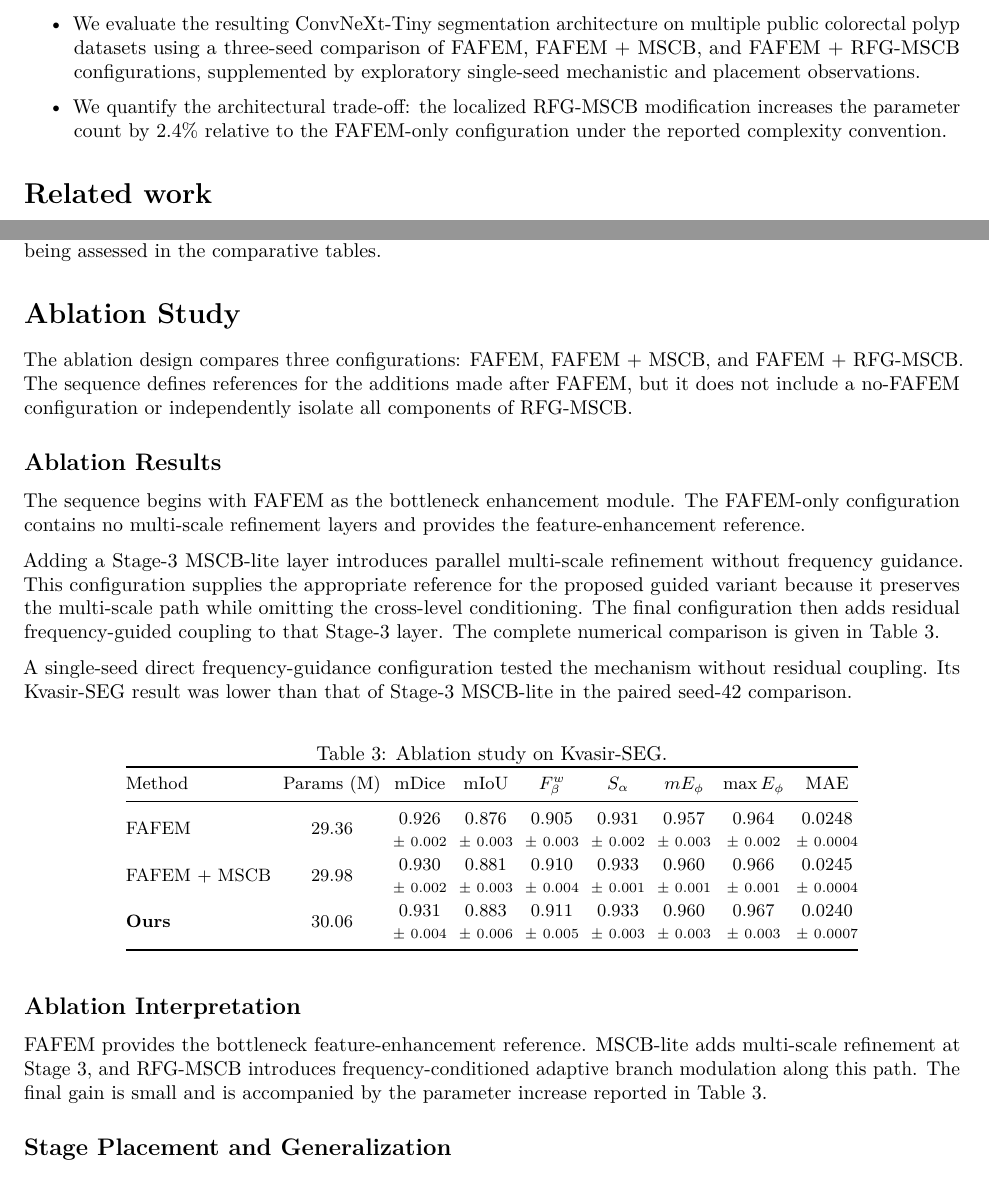
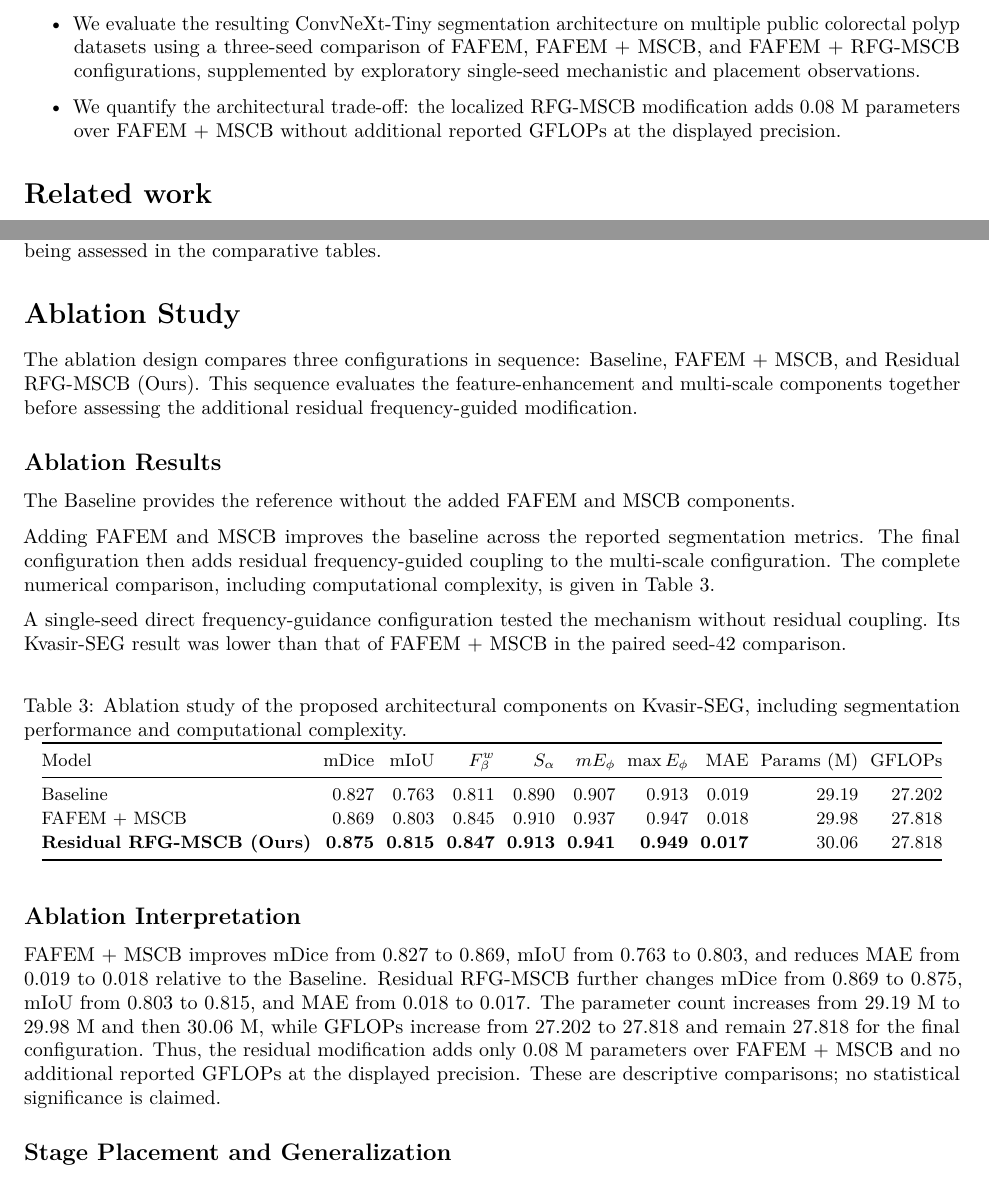
Before and after one commit to shosseinj/RFG-MSCB, a LaTeX paper (manuscript.tex, which reads sections/01_introduction.tex, sections/04_ablation_experiments.tex): two parts of pages 2 and 11 of 16, joined at a grey line, cut so that both start at the same text. Compiled offline with pdfLaTeX.

Commit message:
table 3 updated

```diff
--- a/sections/01_introduction.tex
+++ b/sections/01_introduction.tex
@@ -24,5 +24,5 @@ The principal contributions of this work are summarized as follows:
 
 \item We evaluate the resulting ConvNeXt-Tiny segmentation architecture on multiple public colorectal polyp datasets using a three-seed comparison of FAFEM, FAFEM + MSCB, and FAFEM + RFG-MSCB configurations, supplemented by exploratory single-seed mechanistic and placement observations.
 
-\item We quantify the architectural trade-off: the localized RFG-MSCB modification increases the parameter count by 2.4\% relative to the FAFEM-only configuration under the reported complexity convention.
+\item We quantify the architectural trade-off: the localized RFG-MSCB modification adds 0.08 M parameters over FAFEM + MSCB without additional reported GFLOPs at the displayed precision.
 \end{itemize}
--- a/sections/04_ablation_experiments.tex
+++ b/sections/04_ablation_experiments.tex
@@ -1,53 +1,52 @@
 \section{Ablation Study}\label{ablation-study}
 
-The ablation design compares three configurations: FAFEM, FAFEM + MSCB, and
-FAFEM + RFG-MSCB. The sequence defines references for the additions made after
-FAFEM, but it does not include a no-FAFEM configuration or independently isolate all
-components of RFG-MSCB.
+The ablation design compares three configurations in sequence: Baseline,
+FAFEM + MSCB, and Residual RFG-MSCB (Ours). This sequence evaluates the
+feature-enhancement and multi-scale components together before assessing the
+additional residual frequency-guided modification.
 
 \subsection{Ablation Results}
 
-The sequence begins with FAFEM as the bottleneck enhancement module. The FAFEM-only
-configuration contains no multi-scale refinement layers and provides the
-feature-enhancement reference.
+The Baseline provides the reference without the added FAFEM and MSCB components.
 
-Adding a Stage-3 MSCB-lite layer introduces parallel multi-scale refinement without
-frequency guidance. This configuration supplies the appropriate reference for the
-proposed guided variant because it preserves the multi-scale path while omitting the
-cross-level conditioning. The final configuration then adds residual frequency-guided
-coupling to that Stage-3 layer. The complete numerical comparison is given in
-Table~\ref{tab:ablation}.
+Adding FAFEM and MSCB improves the baseline across the reported segmentation
+metrics. The final configuration then adds residual frequency-guided coupling to
+the multi-scale configuration. The complete numerical comparison, including
+computational complexity, is given in Table~\ref{tab:ablation}.
 
 A single-seed direct frequency-guidance configuration tested the mechanism without
-residual coupling. Its Kvasir-SEG result was lower than that of Stage-3 MSCB-lite in
+residual coupling. Its Kvasir-SEG result was lower than that of FAFEM + MSCB in
 the paired seed-42 comparison.
 % TODO: replace the direct-guidance comparison after rerunning it under the final data protocol.
 
-% TODO: replace all Table 3 values with protocol-matched three-seed ablation results.
 \begin{table*}[htbp]
 \centering
-\caption{Ablation study on Kvasir-SEG.}\label{tab:ablation}
+\caption{Ablation study of the proposed architectural components on Kvasir-SEG, including segmentation performance and computational complexity.}\label{tab:ablation}
 \small
 \setlength{\tabcolsep}{3pt}
 \renewcommand{\arraystretch}{1.1}
-\begin{tabular}{@{}lcccccccc@{}}
+\begin{tabular}{@{}lrrrrrrrrr@{}}
 \toprule
-Method & Params (M) & mDice & mIoU & $F_{\beta}^{w}$ & $S_{\alpha}$ & $mE_{\phi}$ & $\max E_{\phi}$ & MAE \\
+Model & mDice & mIoU & $F_{\beta}^{w}$ & $S_{\alpha}$ & $mE_{\phi}$ & $\max E_{\phi}$ & MAE & Params (M) & GFLOPs \\
 \midrule
-FAFEM & 29.36 & \meanstd{0.926}{0.002} & \meanstd{0.876}{0.003} & \meanstd{0.905}{0.003} & \meanstd{0.931}{0.002} & \meanstd{0.957}{0.003} & \meanstd{0.964}{0.002} & \meanstd{0.0248}{0.0004} \\
-FAFEM + MSCB & 29.98 & \meanstd{0.930}{0.002} & \meanstd{0.881}{0.003} & \meanstd{0.910}{0.004} & \meanstd{0.933}{0.001} & \meanstd{0.960}{0.001} & \meanstd{0.966}{0.001} & \meanstd{0.0245}{0.0004} \\
-\textbf{Ours} & 30.06 & \meanstd{0.931}{0.004} & \meanstd{0.883}{0.006} & \meanstd{0.911}{0.005} & \meanstd{0.933}{0.003} & \meanstd{0.960}{0.003} & \meanstd{0.967}{0.003} & \meanstd{0.0240}{0.0007} \\
+Baseline & 0.827 & 0.763 & 0.811 & 0.890 & 0.907 & 0.913 & 0.019 & 29.19 & 27.202 \\
+FAFEM + MSCB & 0.869 & 0.803 & 0.845 & 0.910 & 0.937 & 0.947 & 0.018 & 29.98 & 27.818 \\
+\textbf{Residual RFG-MSCB (Ours)} & \textbf{0.875} & \textbf{0.815} & \textbf{0.847} & \textbf{0.913} & \textbf{0.941} & \textbf{0.949} & \textbf{0.017} & 30.06 & 27.818 \\
 \bottomrule
 \end{tabular}
 \end{table*}
 
 \subsection{Ablation Interpretation}
 
-% TODO: update ablation interpretation after the protocol-matched three-seed rerun.
-FAFEM provides the bottleneck feature-enhancement reference. MSCB-lite adds
-multi-scale refinement at Stage 3, and RFG-MSCB introduces frequency-conditioned
-adaptive branch modulation along this path. The final gain is small and is accompanied
-by the parameter increase reported in Table~\ref{tab:ablation}.
+FAFEM + MSCB improves mDice from 0.827 to 0.869, mIoU from 0.763 to
+0.803, and reduces MAE from 0.019 to 0.018 relative to the Baseline. Residual
+RFG-MSCB further changes mDice from 0.869 to 0.875, mIoU from 0.803 to 0.815,
+and MAE from 0.018 to 0.017. The parameter count increases from 29.19 M to
+29.98 M and then 30.06 M, while GFLOPs increase from 27.202 to 27.818 and
+remain 27.818 for the final configuration. Thus, the residual modification adds
+only 0.08 M parameters over FAFEM + MSCB and no additional reported GFLOPs at
+the displayed precision. These are descriptive comparisons; no statistical
+significance is claimed.
 
 \subsection{Stage Placement and Generalization}
 
```
Also changed, not shown: manuscript.tex (+1 -1 lines), sections/06_conclusion.tex (+3 -2 lines), manuscript.pdf, 5 other files.
